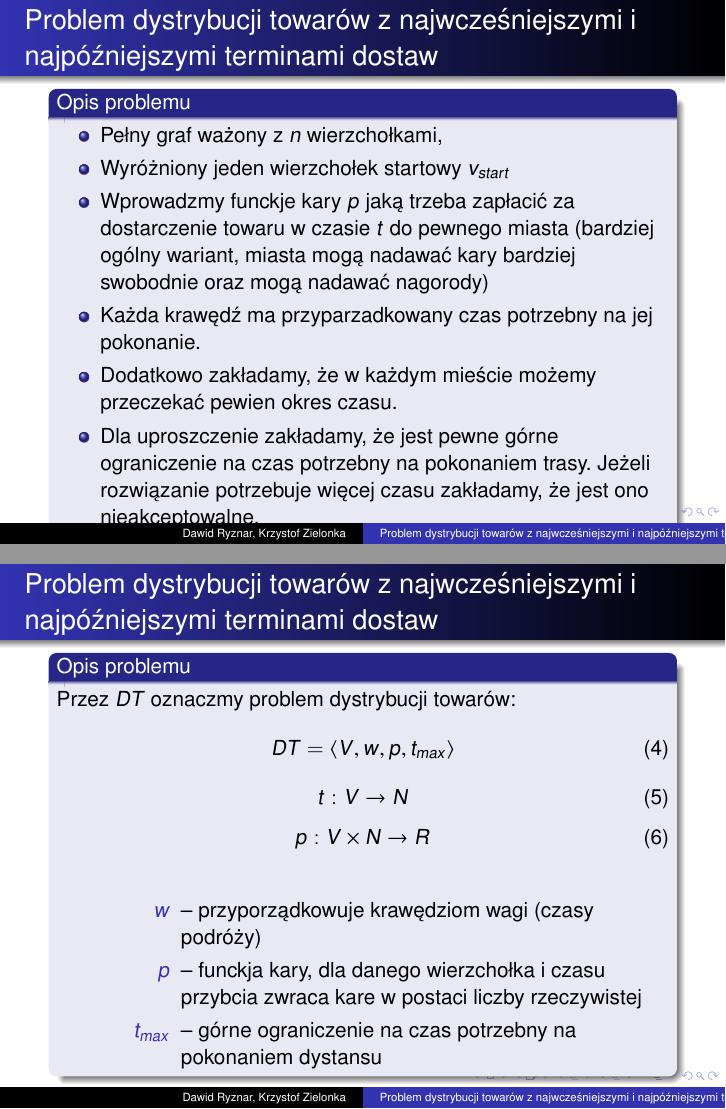
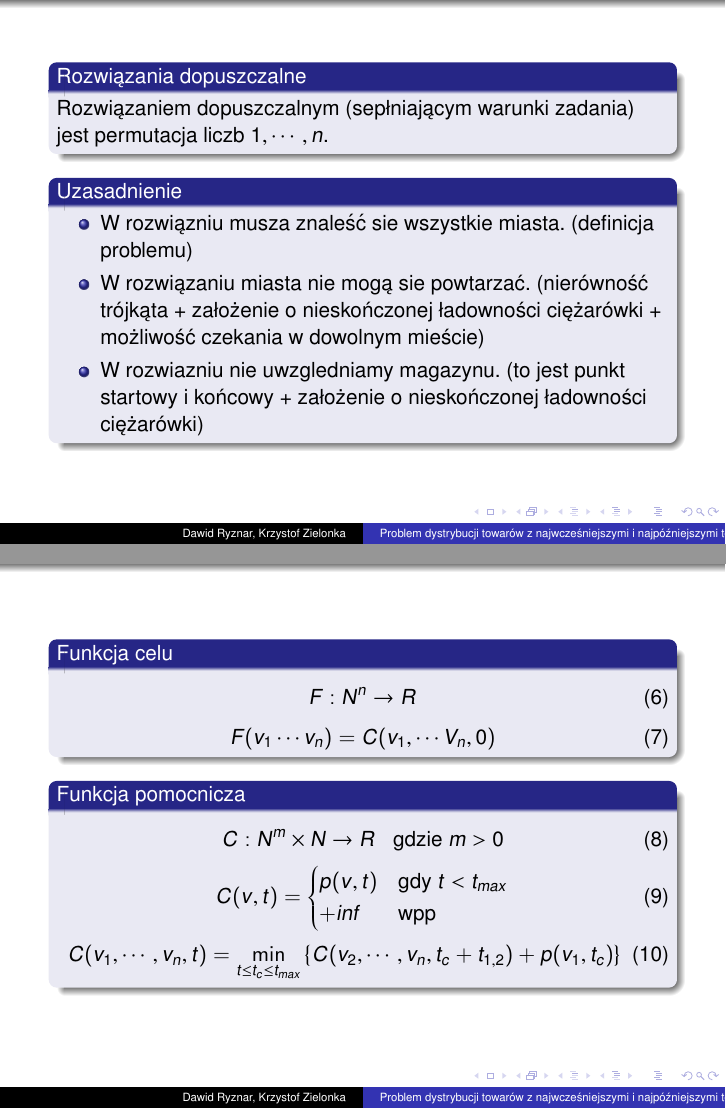
Before and after one commit to kzielonka/Praktyka-Optymalizacji-Projekt, LaTeX slides (prezentacja/prezentacja.tex, which reads prezentacja/slajdy/funkcja_celu.tex, prezentacja/slajdy/opis_nieformalny.tex): pages 5 and 6 of 15 before the commit and pages 6 and 7 of 7 after it, joined at a grey line. Compiled offline with pdfLaTeX.

Commit message:
Uproszczenie slajdow

```diff
--- a/prezentacja/prezentacja.tex
+++ b/prezentacja/prezentacja.tex
@@ -19,10 +19,5 @@
 
 \input{./slajdy/opis_nieformalny.tex}
 
-\begin{frame}{Problem  dystrybucji towarów z najwcześniejszymi i najpóźniejszymi terminami dostaw}
-	\input{./slajdy/opis_problemu.tex}
-\end{frame}
+\input{./slajdy/funkcja_celu.tex}
 
-\begin{frame}{Problem dystrybucji towarów z najwcześniejszymi i najpóźniejszymi terminami dostaw}
-	\input{./slajdy/opis_matematyczny.tex}
-\end{frame}
@@ -51,4 +48,9 @@
-	 \input{./slajdy/przestrzen_poszukiwan.tex}
-\end{frame}
+%\begin{frame}{Problem  dystrybucji towarów z najwcześniejszymi i najpóźniejszymi terminami dostaw}
+%	\input{./slajdy/funkcja_celu.tex}
+%\end{frame}
+
+%\begin{frame}{Problem  dystrybucji towarów z najwcześniejszymi i najpóźniejszymi terminami dostaw}
+%	 \input{./slajdy/przestrzen_poszukiwan.tex}
+%\end{frame}
 
 \end{document}
--- a/prezentacja/slajdy/funkcja_celu.tex
+++ b/prezentacja/slajdy/funkcja_celu.tex
@@ -1,25 +1,27 @@
+\begin{frame}
+
 	\begin{block}{Funkcja celu}
 		\begin{equation}
-		F : V^n \rightarrow R
+			F : N^n \rightarrow R
 		\end{equation}
+		\begin{equation}
+			F(v_1 \cdots v_n) = C(v_1, \cdots V_n, 0)
+		\end{equation}
+	\end{block}
 
+	\begin{block}{Funkcja pomocnicza}
 		\begin{equation}
-		F(v_1 \cdots v_n) = C(v_1, \cdots, V_n, 0)
+			C : N^m \times N \rightarrow R \ \ \ \text{gdzie} \ m > 0
 		\end{equation}
-
-	\begin{equation}
-		C : V^m \times t \rightarrow R \ \ \ \text{gdzie} \ m > 0
-	\end{equation}
-
 		\begin{equation}
 			C(v, t) = \begin{cases}
-			p(v, t) 	& \text{gdy} \ t < t_{max} 	\\
-			+inf	 	& \text{wpp}			\\
+				p(v, t)	&	\text{gdy} \ t < t_{max} 	\\
+				+inf	&	\text{wpp}			\\
 			\end{cases}
 		\end{equation}
+		\begin{equation}
+			C(v_1, \cdots, v_n, t) = \min\limits_{t \leq t_c \le t_{max}}\left\{ C(v_2, \cdots, v_n, t_c + t_{1,2}) + p(v_1, t_c) \right\}
+		\end{equation}
+	\end{block}
 
-	\begin{equation}
-		C(v_1, \cdots, v_n, t) = \min\limits_{t \leq t_c \le t_{max}}\left\{ C(v_2, \cdots, v_n, t_c + w(v_1, v_2)) + p(t_c) \right\}
-	\end{equation}
-
-\end{block}
+\end{frame}
--- a/prezentacja/slajdy/opis_nieformalny.tex
+++ b/prezentacja/slajdy/opis_nieformalny.tex
@@ -49,3 +71,20 @@
 		Funkcja kary, przyjmująca kolejno numer miasta, czas rozładunku i zwracająca karę w postaci liczby rzeczywistej.
 	\end{block}
 \end{frame}
+
+\begin{frame}
+	\begin{block}{Rozwiązania dopuszczalne}
+		Rozwiązaniem dopuszczalnym (sepłniającym warunki zadania) jest permutacja liczb $1, \cdots, n$.
+	\end{block}
+
+	\begin{block}{Uzasadnienie}
+		\begin{itemize}
+			\item W rozwiązniu musza znaleść sie wszystkie miasta. (definicja problemu)
+			\item W rozwiązaniu miasta nie mogą sie powtarzać. (nierówność trójkąta
+				+ założenie o nieskończonej ładowności ciężarówki
+				+ możliwość czekania w dowolnym mieście)
+			\item W rozwiazniu nie uwzgledniamy magazynu. (to jest punkt startowy i końcowy
+				+ założenie o nieskończonej ładowności ciężarówki)
+		\end{itemize}
+	\end{block}
+\end{frame}
```
Also changed, not shown: prezentacja/prezentacja.pdf, prezentacja/prezentacja.tex (34 more changed lines), prezentacja/slajdy/opis_nieformalny.tex (32 more changed lines), 1 other file. Lines whose indentation alone changed are shown as unchanged.
